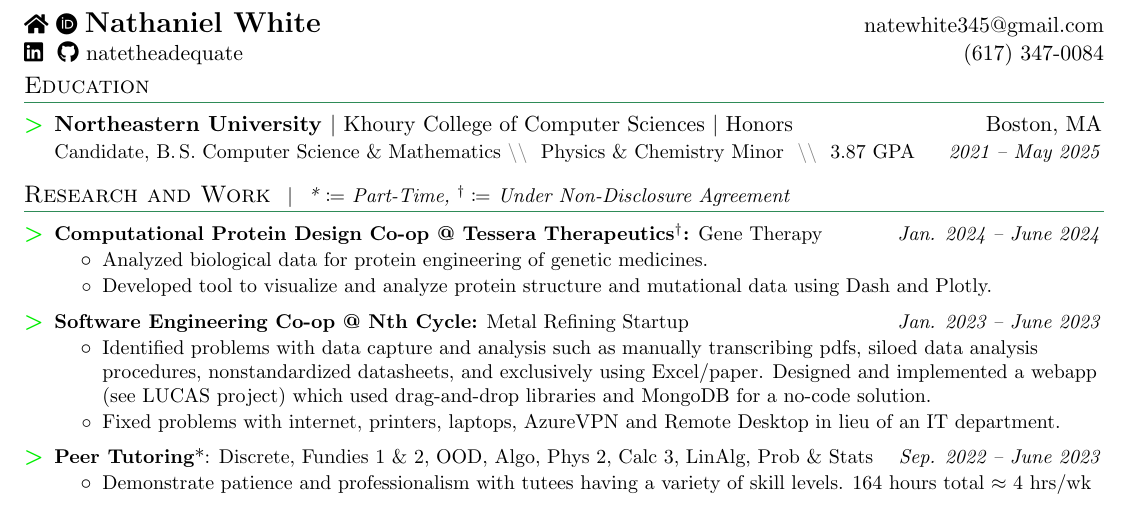
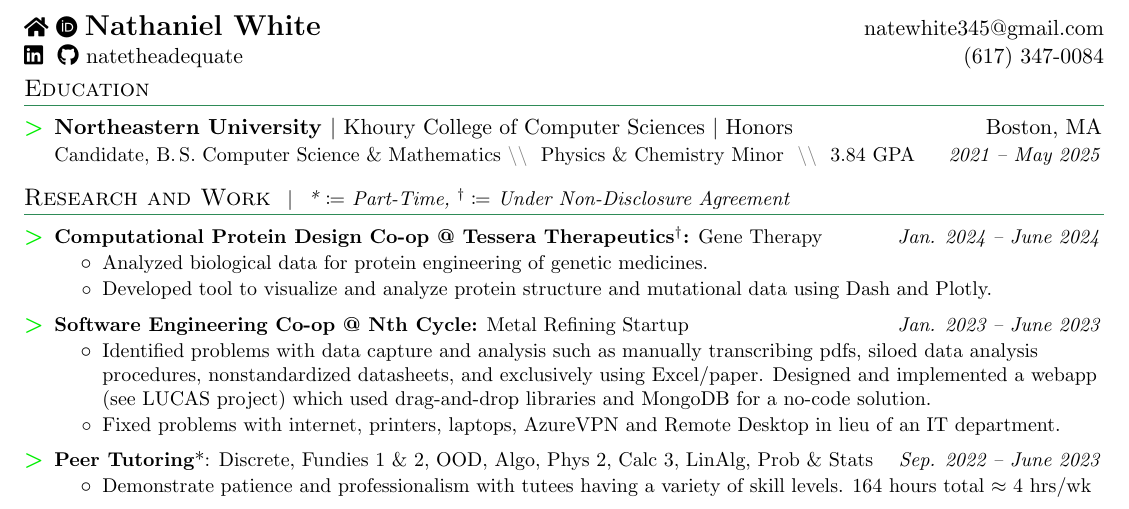
Before and after one commit to natewhite345/natewhite345.github.io, a LaTeX CV (White_Nathaniel_Resume.tex): part of the page, cut so that both start at the same text. Compiled offline with pdfLaTeX.

Commit message:
updated transcript and gpa

```diff
--- a/White_Nathaniel_Resume.tex
+++ b/White_Nathaniel_Resume.tex
@@ -157,7 +157,7 @@ natetheadequate & \href{tel:
 %-----------EDUCATION-----------------
 \section{Education}
   \resumeSubHeadingListStart
-     \resumeSubheadingSummary{Northeastern University \normalfont{$|$ Khoury College of Computer Sciences $|$ Honors}}{Boston, MA}{\BeginAccSupp{method=plain,ActualText={Candidate for a Bachelor of Science in Computer Science and Mathematics}}Candidate, B.\,S. Computer Science \& Mathematics\EndAccSupp{}\summarysep{} Physics \& Chemistry Minor \summarysep{} 3.87 GPA}{2021 -- May 2025}
+     \resumeSubheadingSummary{Northeastern University \normalfont{$|$ Khoury College of Computer Sciences $|$ Honors}}{Boston, MA}{\BeginAccSupp{method=plain,ActualText={Candidate for a Bachelor of Science in Computer Science and Mathematics}}Candidate, B.\,S. Computer Science \& Mathematics\EndAccSupp{}\summarysep{} Physics \& Chemistry Minor \summarysep{} 3.84 GPA}{2021 -- May 2025}
    \resumeSubHeadingListEnd
 
   \section{Research and Work \small\headingcap{* $\coloneq$ Part-Time, $^\dag\coloneq$ Under Non-Disclosure Agreement}}
```
Also changed, not shown: Academic_Transcript.pdf, White_Nathaniel_Resume.pdf.
